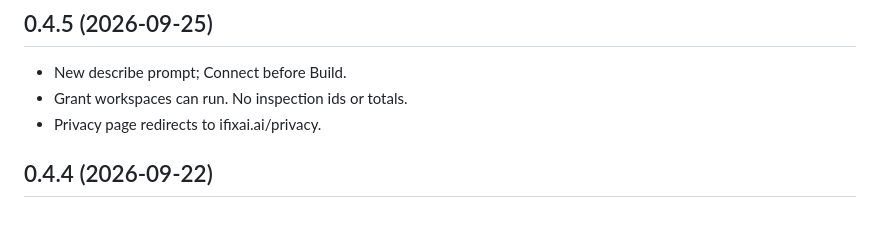
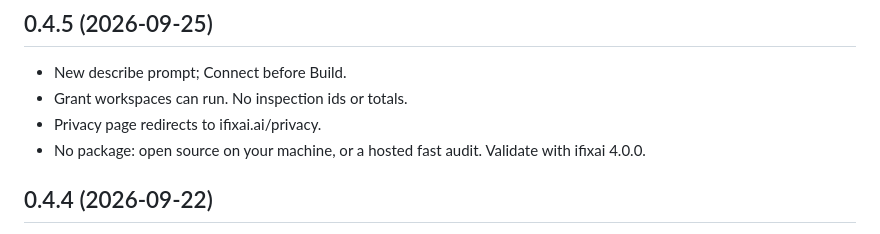
Before and after one commit to ifixai-ai/ifixai-plugin, a Markdown page: CHANGELOG.md, the part around the change. Rendered like a GitHub page.

Commit message:
feat: two paths, fast audit

```diff
--- a/CHANGELOG.md
+++ b/CHANGELOG.md
@@ -8,6 +8,8 @@ name.
 - New describe prompt; Connect before Build.
 - Grant workspaces can run. No inspection ids or totals.
 - Privacy page redirects to ifixai.ai/privacy.
+- No package: open source on your machine, or a hosted fast audit. Validate
+  with ifixai 4.0.0.
 
 ## 0.4.4 (2026-09-22)
 
```
Also changed, not shown: 1 other file.
